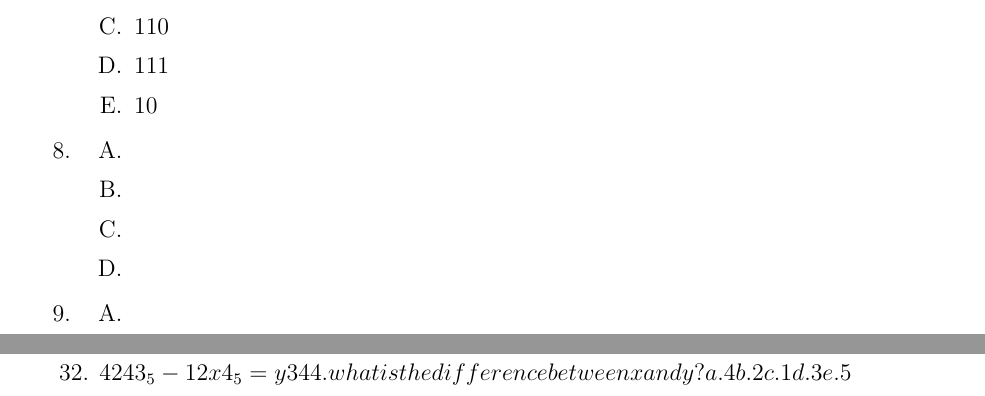
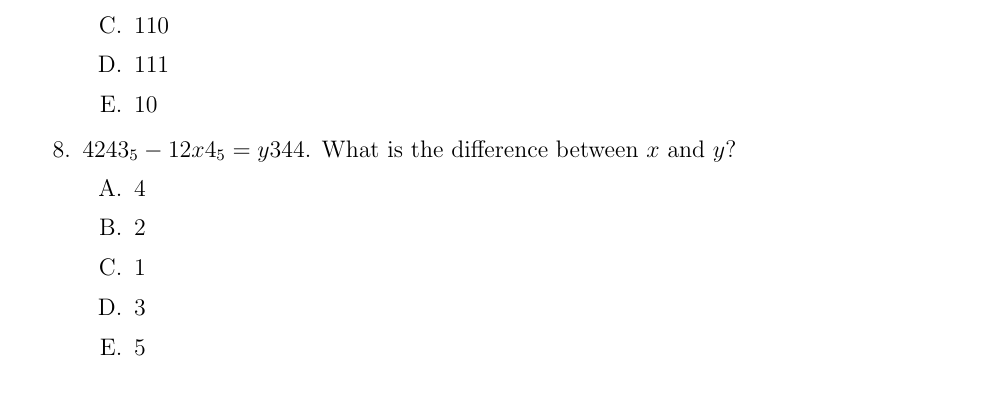
Before and after one commit to ayodejiades/mathBook, a LaTeX book (mathBook.tex, which reads number.tex): two parts of pages 8 and 20 of 80 before the commit and part of page 8 of 80 after it, the two joined at a grey line, cut so that both start at the same text. Compiled offline with pdfLaTeX.

Commit message:
Update number.tex

```diff
--- a/number.tex
+++ b/number.tex
@@ -65,12 +65,13 @@
  	\item \(10\)
 	\end{enumerate}
 
-\item
+\item  \({4243}_5 - {12x4}_5 = y344\). What is the difference between \(x\) and \(y\)?
 	\begin{enumerate}[label={\Alph*.}]
-	\item \(\)
-	\item \(\)
-	\item \(\)
-	\item \(\)
+	\item \(4\)
+	\item \(2\)
+	\item \(1\)
+	\item \(3\)
+ 	\item \(5\)
 	\end{enumerate}
 \item
 	\begin{enumerate}[label={\Alph*.}]
@@ -721,6 +722,3 @@
 	\item \(\)
 	\end{enumerate}
 \end{enumerate}
-
-32. 4243_5 - 12x4_5 = y344. what is the difference between x and y?
- a. 4	b. 2	c. 1	d. 3	e. 5
```
